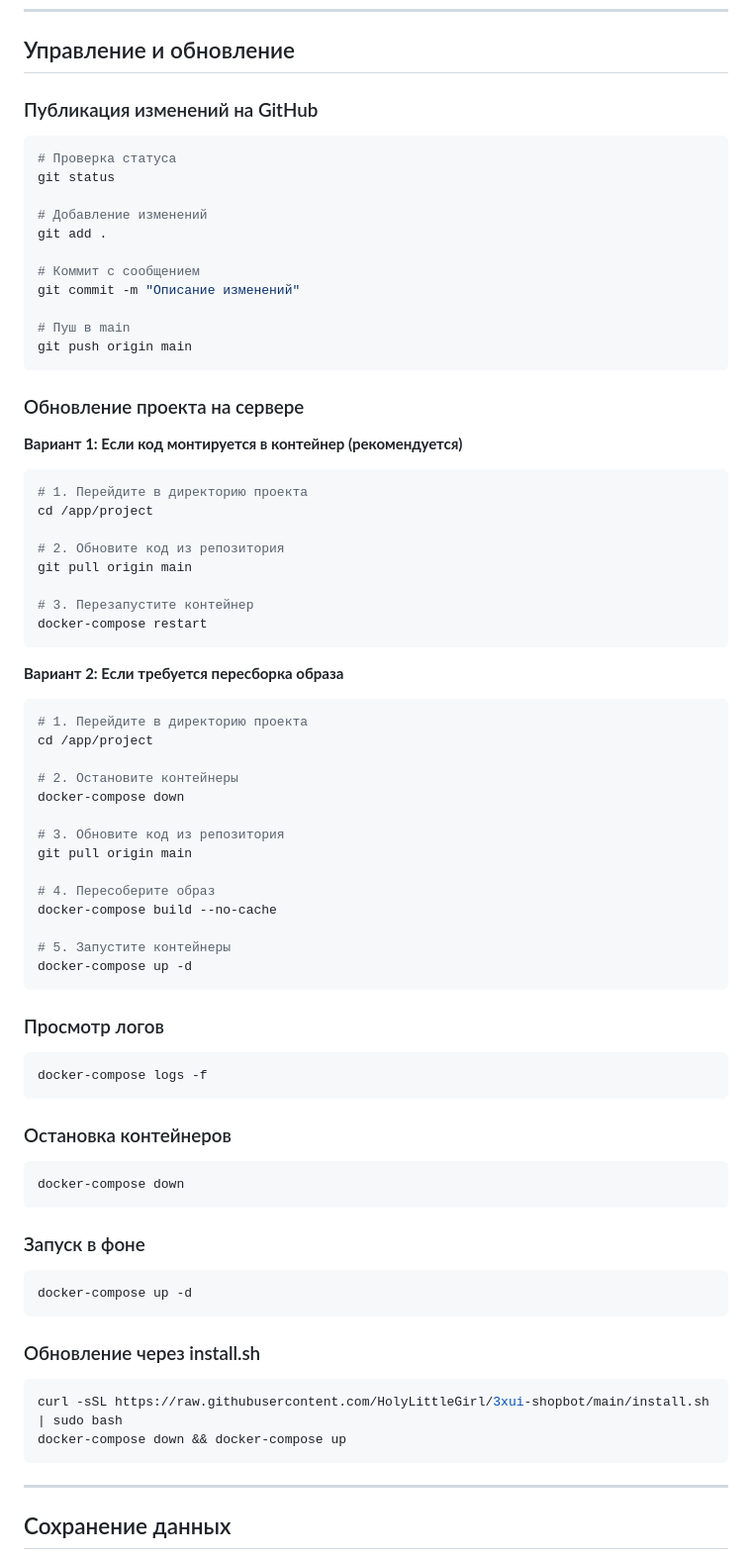
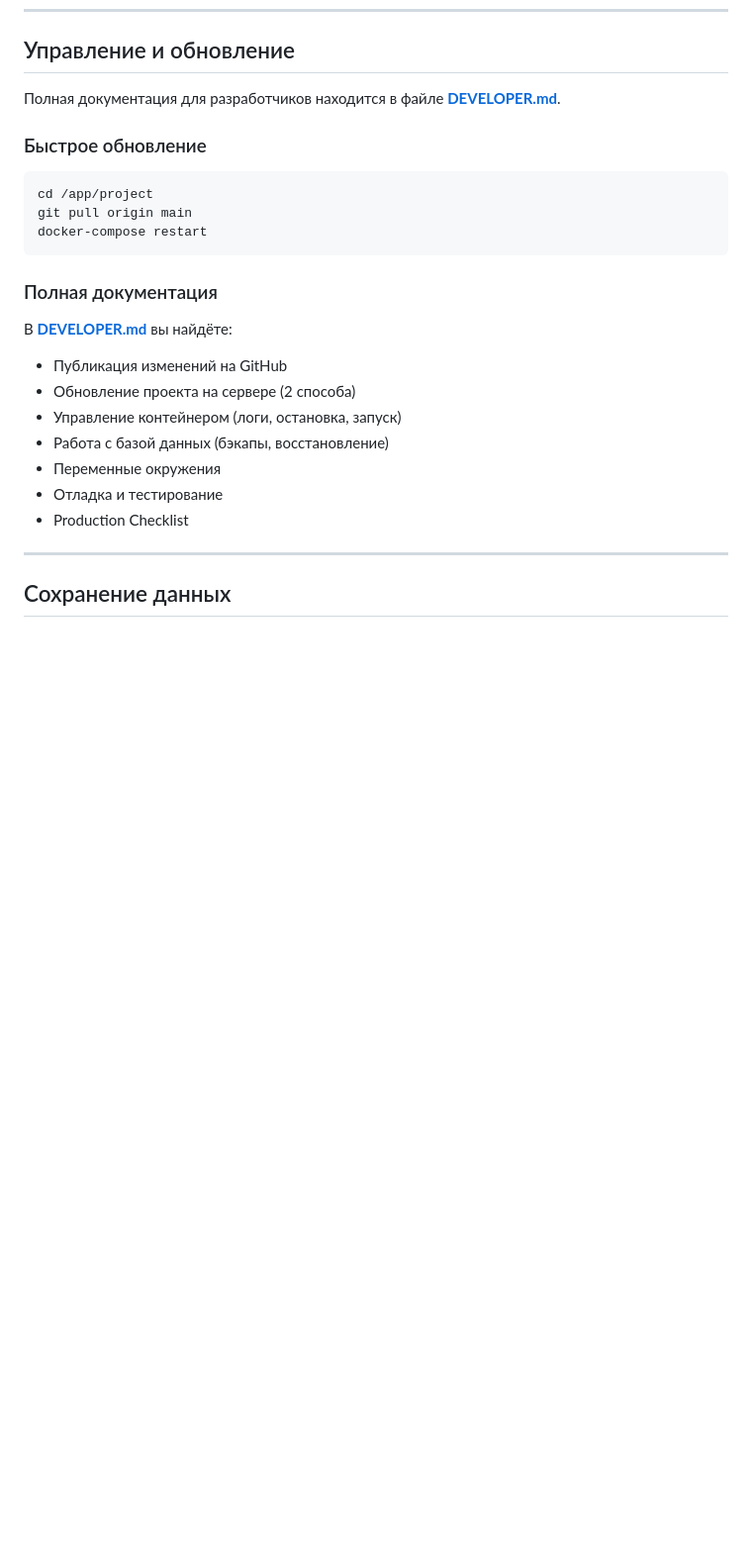
Before and after one commit to HolyLittleGirl/3xui-shopbot, a Markdown page: README.md, the part around the change. Shown at 99% size. Drawn GitHub-style; blank space fills up the shorter version.

````diff
--- a/README.md
+++ b/README.md
@@ -259,80 +259,27 @@ SSH-ключ для подключения к хостам уже настрое
 
 ## Управление и обновление
 
-### Публикация изменений на GitHub
+Полная документация для разработчиков находится в файле [**DEVELOPER.md**](DEVELOPER.md).
+
+### Быстрое обновление
 
 ```bash
-# Проверка статуса
-git status
-
-# Добавление изменений
-git add .
-
-# Коммит с сообщением
-git commit -m "Описание изменений"
-
-# Пуш в main
-git push origin main
-```
-
-### Обновление проекта на сервере
-
-**Вариант 1: Если код монтируется в контейнер (рекомендуется)**
-
-```bash
-# 1. Перейдите в директорию проекта
 cd /app/project
-
-# 2. Обновите код из репозитория
 git pull origin main
-
-# 3. Перезапустите контейнер
 docker-compose restart
 ```
 
-**Вариант 2: Если требуется пересборка образа**
+### Полная документация
 
-```bash
-# 1. Перейдите в директорию проекта
-cd /app/project
+В [**DEVELOPER.md**](DEVELOPER.md) вы найдёте:
 
-# 2. Остановите контейнеры
-docker-compose down
-
-# 3. Обновите код из репозитория
-git pull origin main
-
-# 4. Пересоберите образ
-docker-compose build --no-cache
-
-# 5. Запустите контейнеры
-docker-compose up -d
-```
-
-### Просмотр логов
-
-```bash
-docker-compose logs -f
-```
-
-### Остановка контейнеров
-
-```bash
-docker-compose down
-```
-
-### Запуск в фоне
-
-```bash
-docker-compose up -d
-```
-
-### Обновление через install.sh
-
-```bash
-curl -sSL https://raw.githubusercontent.com/HolyLittleGirl/3xui-shopbot/main/install.sh | sudo bash
-docker-compose down && docker-compose up
-```
+- Публикация изменений на GitHub
+- Обновление проекта на сервере (2 способа)
+- Управление контейнером (логи, остановка, запуск)
+- Работа с базой данных (бэкапы, восстановление)
+- Переменные окружения
+- Отладка и тестирование
+- Production Checklist
 
 ---
 
````
Also changed, not shown: DEVELOPER.md (added, +244 -0 lines).
